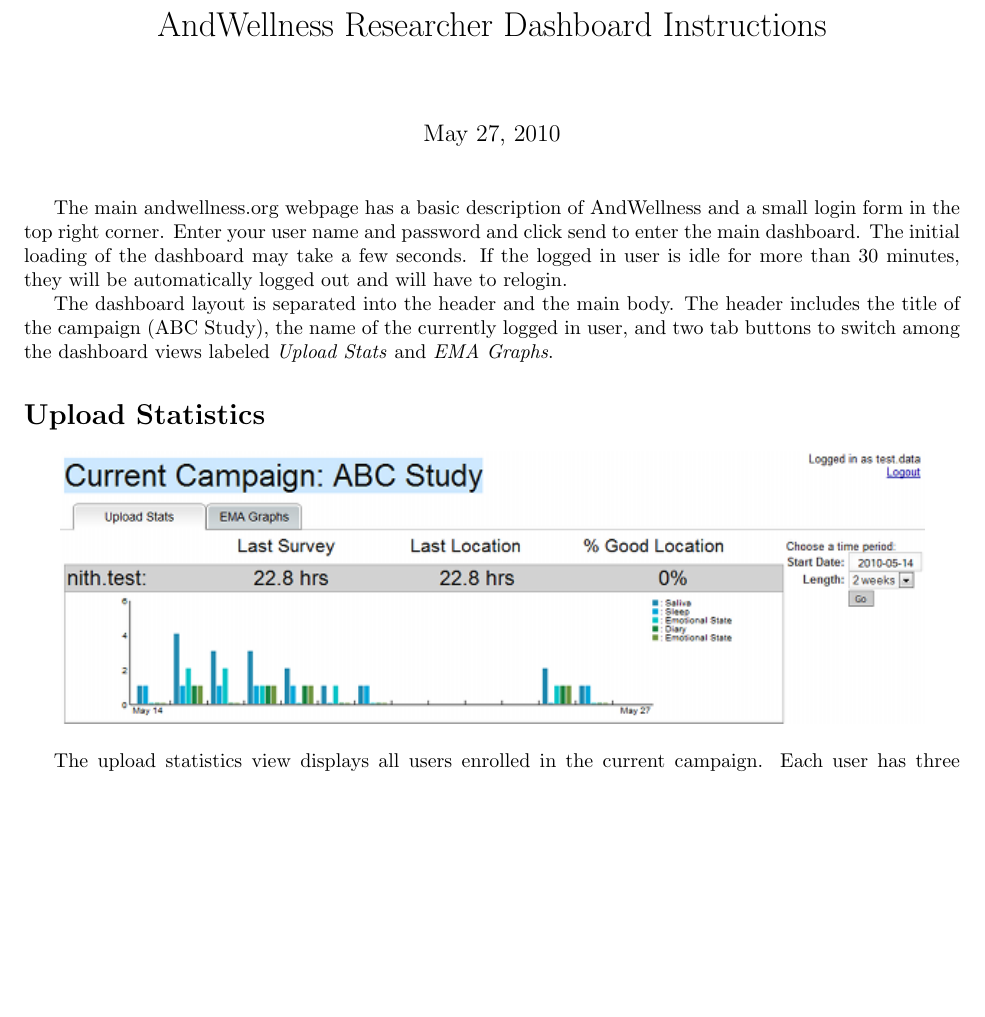
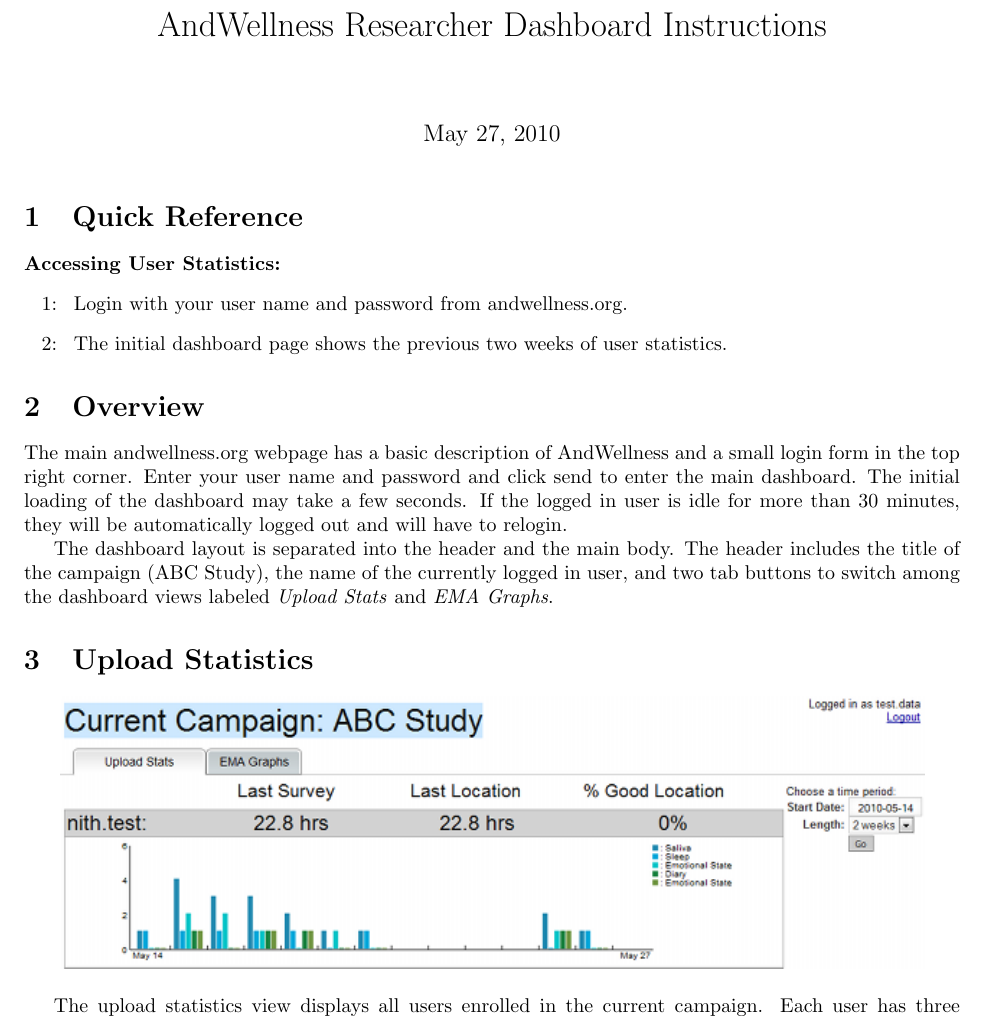
Before and after one commit to ohmage/server, a LaTeX document (doc/researcher_instructions.tex): part of page 1 of 2, cut so that both start at the same text, the shorter picture padded with empty space. Compiled offline with pdfLaTeX.

Commit message:
added quick reference section

```diff
--- a/doc/researcher_instructions.tex
+++ b/doc/researcher_instructions.tex
@@ -10,6 +14,17 @@
 \begin{document}
 \maketitle
 
+\section{Quick Reference}
+\label{quick_reference}
+{\bf Accessing User Statistics:}
+\begin{list}{\arabic{qcounter}:~}{\usecounter{qcounter}}
+\item Login with your user name and password from andwellness.org.
+\item The initial dashboard page shows the previous two weeks of user statistics.
+\end{list}
+
+
+\section{Overview}
+\label{overview}
 The main andwellness.org webpage has a basic description of AndWellness and a small
 login form in the top right corner.  Enter your user name
 and password and click send to enter the main dashboard.  The initial loading of the dashboard may take a few seconds.
@@ -20,7 +35,9 @@
 name of the currently logged in user, and two tab buttons to switch among the
 dashboard views labeled \emph{Upload Stats} and \emph{EMA Graphs}.
 
-\section*{Upload Statistics}
+
+\section{Upload Statistics}
+\label{upload_statistics}
 % Include example image here
 \begin{center}
 	\includegraphics[width=6in]{dashboard-shrunk}
```
Also changed, not shown: doc/researcher_instructions.tex (8 more changed lines).
